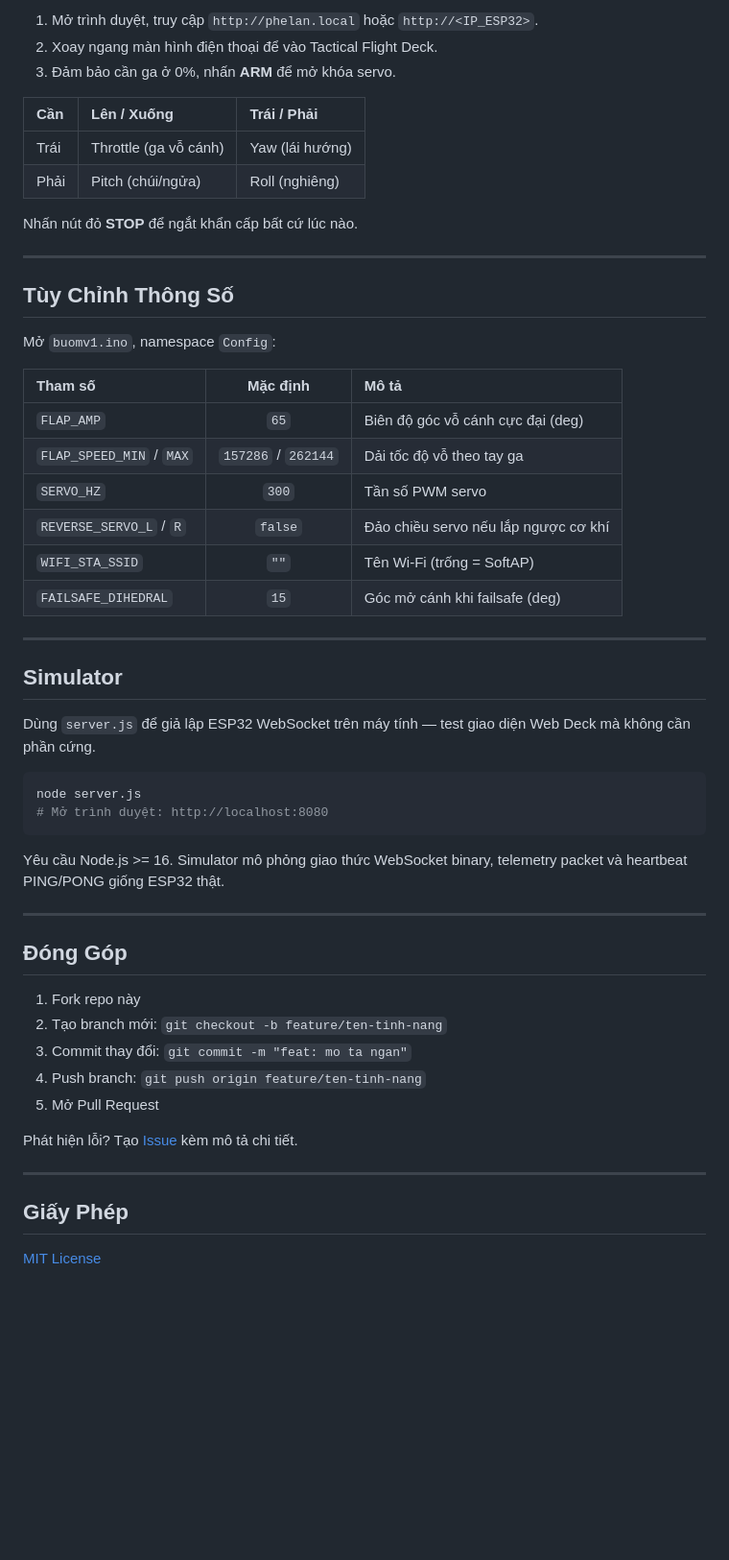
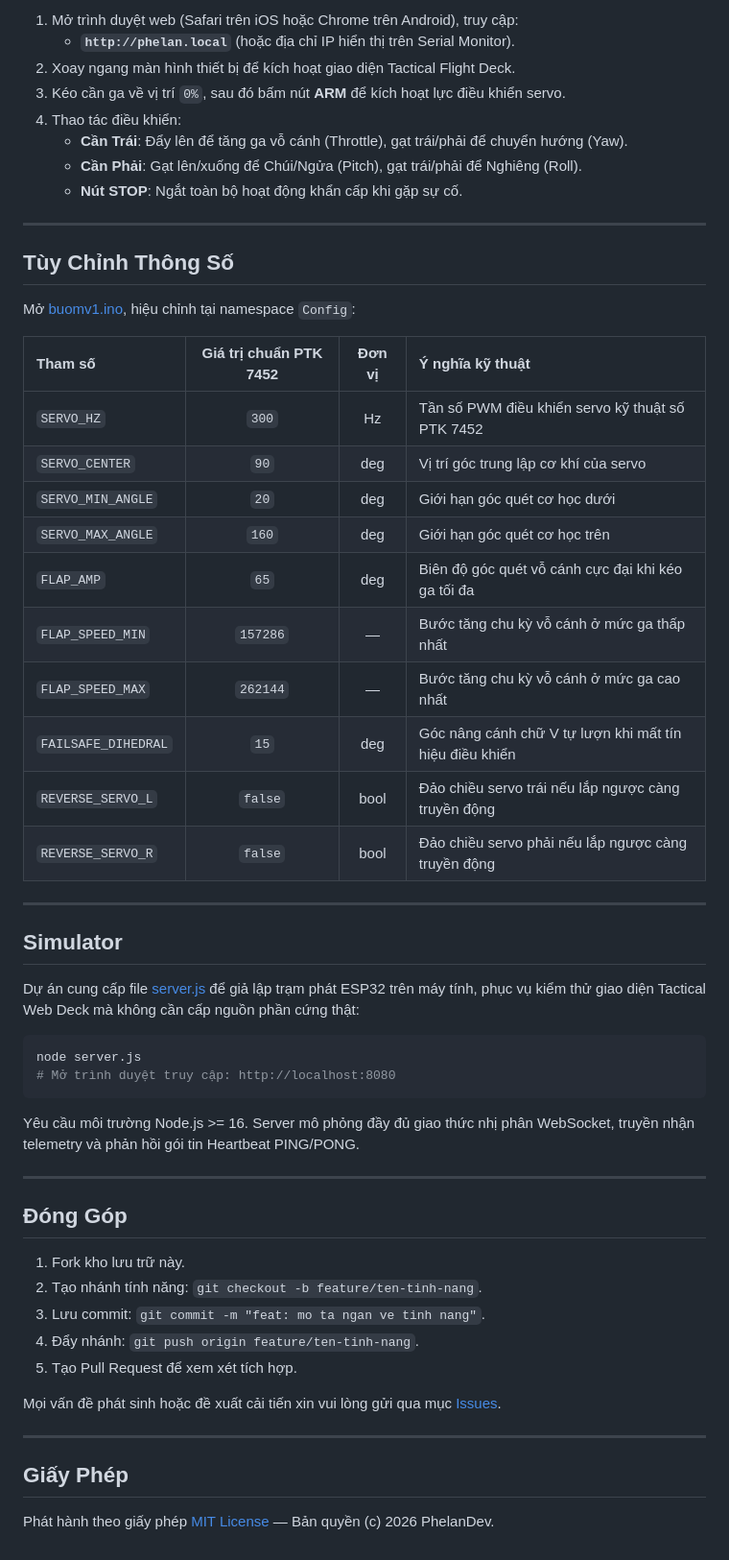
Before and after one commit to PhelanDev/PHELAN_butterfly_two, a Markdown page: README.md, the part around one of its changes. Shown at 96% size. Drawn GitHub-style; blank space fills up the shorter version.

````diff
--- a/README.md
+++ b/README.md
@@ -109,57 +122,59 @@ Board package: **ESP32 by Espressif** (>= 2.0.0) trong Boards Manager.
 
-1. Mở trình duyệt, truy cập `http://phelan.local` hoặc `http://<IP_ESP32>`.
-2. Xoay ngang màn hình điện thoại để vào Tactical Flight Deck.
-3. Đảm bảo cần ga ở 0%, nhấn **ARM** để mở khóa servo.
-
-| Cần | Lên / Xuống | Trái / Phải |
-| :--- | :--- | :--- |
-| Trái | Throttle (ga vỗ cánh) | Yaw (lái hướng) |
-| Phải | Pitch (chúi/ngửa) | Roll (nghiêng) |
-
-Nhấn nút đỏ **STOP** để ngắt khẩn cấp bất cứ lúc nào.
+1. Mở trình duyệt web (Safari trên iOS hoặc Chrome trên Android), truy cập:
+   * **`http://phelan.local`** (hoặc địa chỉ IP hiển thị trên Serial Monitor).
+2. Xoay ngang màn hình thiết bị để kích hoạt giao diện Tactical Flight Deck.
+3. Kéo cần ga về vị trí `0%`, sau đó bấm nút **ARM** để kích hoạt lực điều khiển servo.
+4. Thao tác điều khiển:
+   * **Cần Trái**: Đẩy lên để tăng ga vỗ cánh (Throttle), gạt trái/phải để chuyển hướng (Yaw).
+   * **Cần Phải**: Gạt lên/xuống để Chúi/Ngửa (Pitch), gạt trái/phải để Nghiêng (Roll).
+   * **Nút STOP**: Ngắt toàn bộ hoạt động khẩn cấp khi gặp sự cố.
 
 ---
 
 ## Tùy Chỉnh Thông Số
 
-Mở `buomv1.ino`, namespace `Config`:
+Mở [buomv1.ino](file:///d:/buomv1/buomv1.ino), hiệu chỉnh tại namespace `Config`:
 
-| Tham số | Mặc định | Mô tả |
-| :--- | :---: | :--- |
-| `FLAP_AMP` | `65` | Biên độ góc vỗ cánh cực đại (deg) |
-| `FLAP_SPEED_MIN` / `MAX` | `157286` / `262144` | Dải tốc độ vỗ theo tay ga |
-| `SERVO_HZ` | `300` | Tần số PWM servo |
-| `REVERSE_SERVO_L` / `R` | `false` | Đảo chiều servo nếu lắp ngược cơ khí |
-| `WIFI_STA_SSID` | `""` | Tên Wi-Fi (trống = SoftAP) |
-| `FAILSAFE_DIHEDRAL` | `15` | Góc mở cánh khi failsafe (deg) |
+| Tham số | Giá trị chuẩn PTK 7452 | Đơn vị | Ý nghĩa kỹ thuật |
+| :--- | :---: | :---: | :--- |
+| `SERVO_HZ` | `300` | Hz | Tần số PWM điều khiển servo kỹ thuật số PTK 7452 |
+| `SERVO_CENTER` | `90` | deg | Vị trí góc trung lập cơ khí của servo |
+| `SERVO_MIN_ANGLE` | `20` | deg | Giới hạn góc quét cơ học dưới |
+| `SERVO_MAX_ANGLE` | `160` | deg | Giới hạn góc quét cơ học trên |
+| `FLAP_AMP` | `65` | deg | Biên độ góc quét vỗ cánh cực đại khi kéo ga tối đa |
+| `FLAP_SPEED_MIN` | `157286` | — | Bước tăng chu kỳ vỗ cánh ở mức ga thấp nhất |
+| `FLAP_SPEED_MAX` | `262144` | — | Bước tăng chu kỳ vỗ cánh ở mức ga cao nhất |
+| `FAILSAFE_DIHEDRAL` | `15` | deg | Góc nâng cánh chữ V tự lượn khi mất tín hiệu điều khiển |
+| `REVERSE_SERVO_L` | `false` | bool | Đảo chiều servo trái nếu lắp ngược càng truyền động |
+| `REVERSE_SERVO_R` | `false` | bool | Đảo chiều servo phải nếu lắp ngược càng truyền động |
 
 ---
 
 ## Simulator
 
-Dùng `server.js` để giả lập ESP32 WebSocket trên máy tính — test giao diện Web Deck mà không cần phần cứng.
+Dự án cung cấp file [server.js](file:///d:/buomv1/server.js) để giả lập trạm phát ESP32 trên máy tính, phục vụ kiểm thử giao diện Tactical Web Deck mà không cần cấp nguồn phần cứng thật:
 
 ```bash
 node server.js
-# Mở trình duyệt: http://localhost:8080
+# Mở trình duyệt truy cập: http://localhost:8080
 ```
 
-Yêu cầu Node.js >= 16. Simulator mô phỏng giao thức WebSocket binary, telemetry packet và heartbeat PING/PONG giống ESP32 thật.
+Yêu cầu môi trường Node.js >= 16. Server mô phỏng đầy đủ giao thức nhị phân WebSocket, truyền nhận telemetry và phản hồi gói tin Heartbeat PING/PONG.
 
 ---
 
 ## Đóng Góp
 
-1. Fork repo này
-2. Tạo branch mới: `git checkout -b feature/ten-tinh-nang`
-3. Commit thay đổi: `git commit -m "feat: mo ta ngan"`
-4. Push branch: `git push origin feature/ten-tinh-nang`
-5. Mở Pull Request
+1. Fork kho lưu trữ này.
+2. Tạo nhánh tính năng: `git checkout -b feature/ten-tinh-nang`.
+3. Lưu commit: `git commit -m "feat: mo ta ngan ve tinh nang"`.
+4. Đẩy nhánh: `git push origin feature/ten-tinh-nang`.
+5. Tạo Pull Request để xem xét tích hợp.
 
-Phát hiện lỗi? Tạo [Issue](../../issues) kèm mô tả chi tiết.
+Mọi vấn đề phát sinh hoặc đề xuất cải tiến xin vui lòng gửi qua mục [Issues](../../issues).
 
 ---
 
 ## Giấy Phép
 
-[MIT License](LICENSE)
+Phát hành theo giấy phép [MIT License](LICENSE) — Bản quyền (c) 2026 PhelanDev.
````
Also changed, not shown: other parts of README.md (+53 -40 lines).
